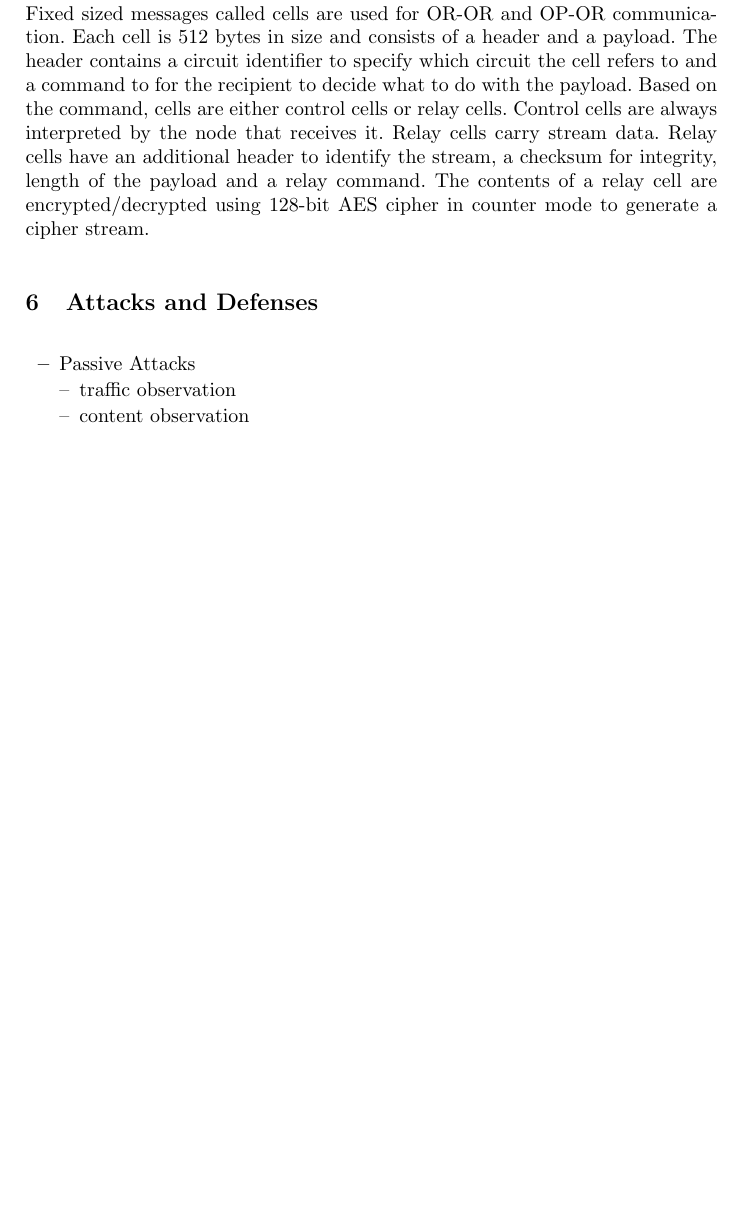
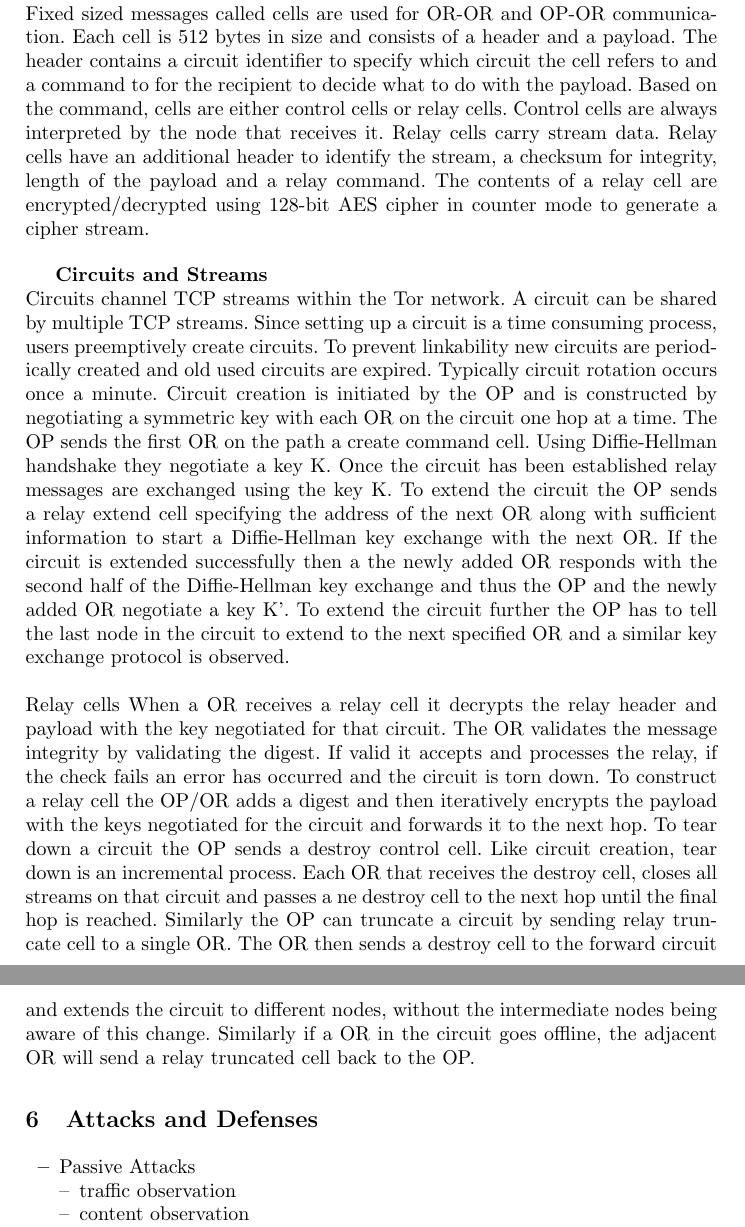
Before and after one commit to AmarEkanO/7CCSMART, a LaTeX thesis (Report.tex): part of page 11 of 13 before the commit and two parts of pages 11 and 12 of 14 after it, the two joined at a grey line, cut so that both start at the same text, the shorter picture padded with empty space. Compiled offline with pdfLaTeX.

Commit message:
Added content on Circuit creation and relay cells

```diff
--- a/Report.tex
+++ b/Report.tex
@@ -181,16 +181,16 @@ Every router in the network maintains two keys. One is a long term key used to s
 Fixed sized messages called cells are used for OR-OR and OP-OR communication. Each cell is 512 bytes in size and consists of a header and a payload. The header contains a circuit identifier to specify which circuit the cell refers to and a command to for the recipient to decide what to do with the payload.
 Based on the command, cells are either control cells or relay cells. Control cells are always interpreted by the node that receives it. Relay cells carry stream data. Relay cells have an additional header to identify the stream, a checksum for integrity, length of the payload and a relay command. The contents of a relay cell are encrypted/decrypted using 128-bit AES cipher in counter mode to generate a cipher stream.
 
-%\begin{itemize}
-%	\item{Cells}
-%	\item{TLS Details}
-%	\item{Circuits and Streams: Circuit \& stream construction}
-%	\item{Congestion control}
-%	\item{Bandwidth distribution and fairness}
-%\end{itemize}
-%\subsection{Hidden services}
-%\subsection{Directory authorities}
-%\subsection{Tor controller protocol}
+\\ \\
+\textbf{Circuits and Streams}
+\\
+Circuits channel TCP streams within the Tor network. A circuit can be shared by multiple TCP streams. Since setting up a circuit is a time consuming process, users preemptively create circuits. To prevent linkability new circuits are periodically created and old used circuits are expired. Typically circuit rotation occurs once a minute. Circuit creation is initiated by the OP and is constructed by negotiating a symmetric key with each OR on the circuit one hop at a time. The OP sends the first OR on the path a create command cell. Using Diffie-Hellman handshake they negotiate a key K. Once the circuit has been established relay messages are exchanged using the key K. To extend the circuit the OP sends a relay extend cell specifying the address of the next OR along with sufficient information to start a Diffie-Hellman key exchange with the next OR. If the circuit is extended successfully then a the newly added OR responds with the second half of the Diffie-Hellman key exchange and thus the OP and the newly added OR negotiate a key K'. To extend the circuit further the OP has to tell the last node in the circuit to extend to the next specified OR and a similar key exchange protocol is observed.
+\\ \\
+Relay cells
+When a OR receives a relay cell it decrypts the relay header and payload with the key negotiated for that circuit. The OR validates the message integrity by validating the digest. If valid it accepts and processes the relay, if the check fails an error has occurred and the circuit is torn down.
+To construct a relay cell the OP/OR adds a digest and then iteratively encrypts the payload with the keys negotiated for the circuit and forwards it to the next hop.
+To tear down a circuit the OP sends a destroy control cell. Like circuit creation, tear down is an incremental process. Each OR that receives the destroy cell, closes all streams on that circuit and passes a ne destroy cell to the next hop until the final hop is reached.
+Similarly the OP can truncate a circuit by sending relay truncate cell to a single OR. The OR then sends a destroy cell to the forward circuit and extends the circuit to different nodes, without the intermediate nodes being aware of this change. Similarly if a OR in the circuit goes offline, the adjacent OR will send a relay truncated cell back to the OP.
 
 \section{Attacks and Defenses} \label{tor_attack_defence}
 \begin{itemize}
```
